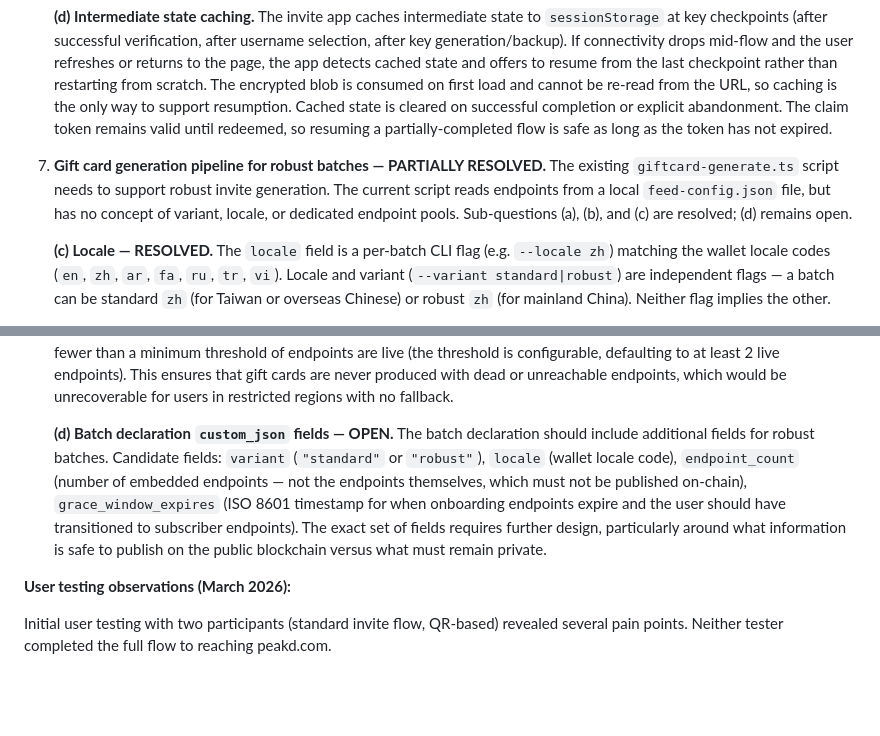
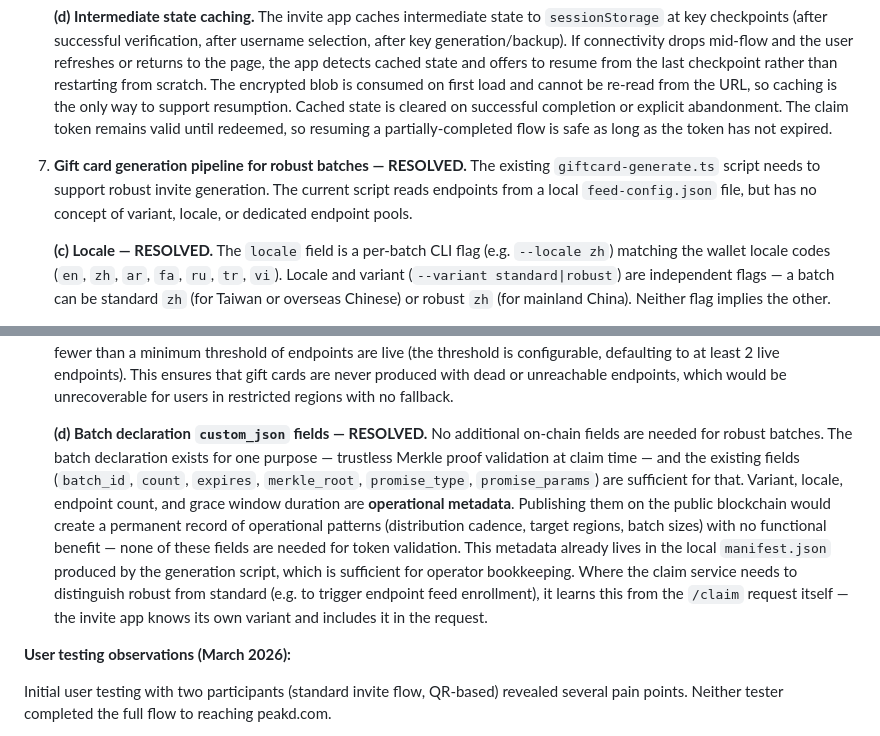
Before and after one commit to Demotruk/HiveAccessibleAnywhere, a Markdown page: Requirements.md, 2 parts joined by grey strips. Drawn GitHub-style; blank space fills up the shorter version.

Commit message:
docs: resolve batch declaration fields for robust gift cards (open question 7d)
No additional on-chain fields needed — existing batch declaration is
sufficient for Merkle proof validation. Operational metadata (variant,
locale, endpoint count, grace window) stays in local manifest to avoid
publishing operational patterns on-chain. Fully resolves open question 7.

Co-Authored-By: Claude Opus 4.6 (1M context) <noreply@anthropic.com>

```diff
--- a/Requirements.md
+++ b/Requirements.md
@@ -519,7 +519,7 @@ The following design questions were identified during requirements review (March
 
    **(d) Intermediate state caching.** The invite app caches intermediate state to `sessionStorage` at key checkpoints (after successful verification, after username selection, after key generation/backup). If connectivity drops mid-flow and the user refreshes or returns to the page, the app detects cached state and offers to resume from the last checkpoint rather than restarting from scratch. The encrypted blob is consumed on first load and cannot be re-read from the URL, so caching is the only way to support resumption. Cached state is cleared on successful completion or explicit abandonment. The claim token remains valid until redeemed, so resuming a partially-completed flow is safe as long as the token has not expired.
 
-7. **Gift card generation pipeline for robust batches — PARTIALLY RESOLVED.** The existing `giftcard-generate.ts` script needs to support robust invite generation. The current script reads endpoints from a local `feed-config.json` file, but has no concept of variant, locale, or dedicated endpoint pools. Sub-questions (a), (b), and (c) are resolved; (d) remains open.
+7. **Gift card generation pipeline for robust batches — RESOLVED.** The existing `giftcard-generate.ts` script needs to support robust invite generation. The current script reads endpoints from a local `feed-config.json` file, but has no concept of variant, locale, or dedicated endpoint pools.
 
    **(c) Locale — RESOLVED.** The `locale` field is a per-batch CLI flag (e.g. `--locale zh`) matching the wallet locale codes (`en`, `zh`, `ar`, `fa`, `ru`, `tr`, `vi`). Locale and variant (`--variant standard|robust`) are independent flags — a batch can be standard `zh` (for Taiwan or overseas Chinese) or robust `zh` (for mainland China). Neither flag implies the other.
 
@@ -531,7 +531,7 @@ The following design questions were identified during requirements review (March
 
    **(b) Endpoint liveness validation — RESOLVED.** After sourcing endpoints from the on-chain memo, the generation script **directly probes each endpoint** with a lightweight health check before embedding it in cards. This is safe because the generation script is operated by the same party who operates the proxies — probing your own infrastructure reveals nothing to an adversary. Any endpoint that fails the health check is excluded from the batch, and generation aborts if fewer than a minimum threshold of endpoints are live (the threshold is configurable, defaulting to at least 2 live endpoints). This ensures that gift cards are never produced with dead or unreachable endpoints, which would be unrecoverable for users in restricted regions with no fallback.
 
-   **(d) Batch declaration `custom_json` fields — OPEN.** The batch declaration should include additional fields for robust batches. Candidate fields: `variant` (`"standard"` or `"robust"`), `locale` (wallet locale code), `endpoint_count` (number of embedded endpoints — not the endpoints themselves, which must not be published on-chain), `grace_window_expires` (ISO 8601 timestamp for when onboarding endpoints expire and the user should have transitioned to subscriber endpoints). The exact set of fields requires further design, particularly around what information is safe to publish on the public blockchain versus what must remain private.
+   **(d) Batch declaration `custom_json` fields — RESOLVED.** No additional on-chain fields are needed for robust batches. The batch declaration exists for one purpose — trustless Merkle proof validation at claim time — and the existing fields (`batch_id`, `count`, `expires`, `merkle_root`, `promise_type`, `promise_params`) are sufficient for that. Variant, locale, endpoint count, and grace window duration are **operational metadata**. Publishing them on the public blockchain would create a permanent record of operational patterns (distribution cadence, target regions, batch sizes) with no functional benefit — none of these fields are needed for token validation. This metadata already lives in the local `manifest.json` produced by the generation script, which is sufficient for operator bookkeeping. Where the claim service needs to distinguish robust from standard (e.g. to trigger endpoint feed enrollment), it learns this from the `/claim` request itself — the invite app knows its own variant and includes it in the request.
 
 **User testing observations (March 2026):**
 
```
